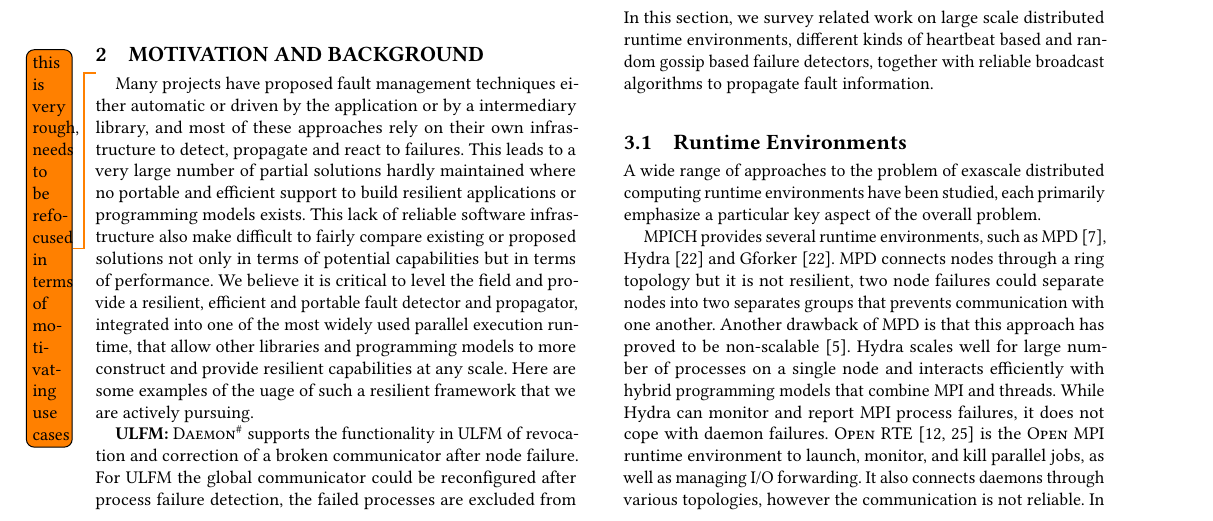
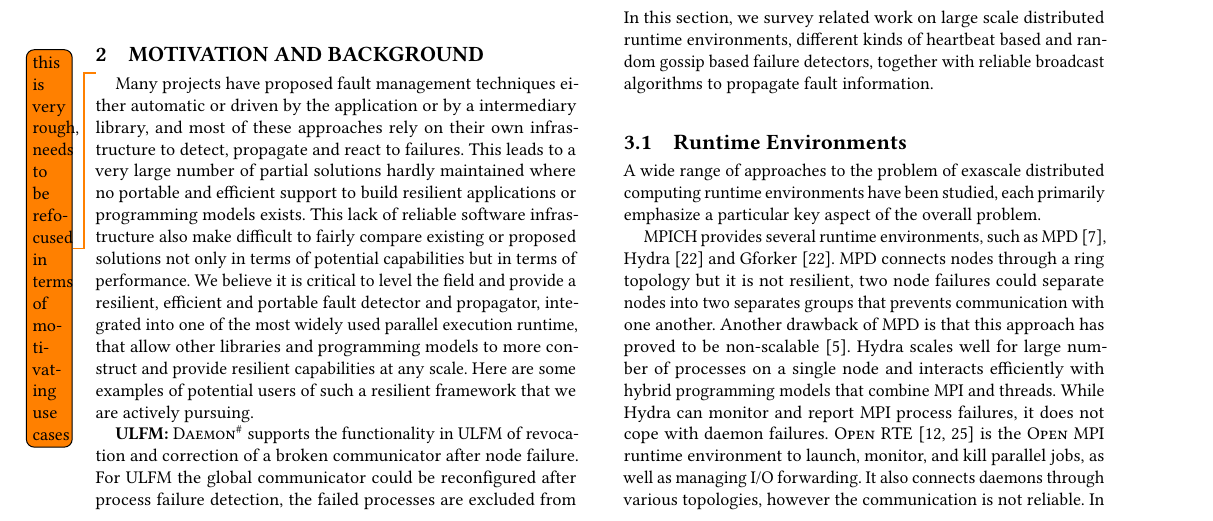
Before and after one commit to dong0321/paco_ft, a LaTeX paper (eurompi19-prrte-detector.tex): part of page 2 of 11, cut so that both start at the same text. Compiled offline with pdfLaTeX.

Commit message:
Update on Overleaf.

```diff
--- a/eurompi19-prrte-detector.tex
+++ b/eurompi19-prrte-detector.tex
@@ -295,7 +295,7 @@ trade-off on the general to specific scale.
 \section{Motivation and Background}\label{sec:motivation}
 \todo{this is very rough, needs to be refocused in terms of motivating use cases}
 
-Many projects have proposed fault management techniques either automatic or driven by the application or by a intermediary library, and most of these approaches rely on their own infrastructure to detect, propagate and react to failures. This leads to a very large number of partial solutions hardly maintained where no portable and efficient support to build resilient applications or programming models exists. This lack of reliable software infrastructure also make difficult to fairly compare existing or proposed solutions not only in terms of potential capabilities but in terms of performance. We believe it is critical to level the field and provide a resilient, efficient and portable fault detector and propagator, integrated into one of the most widely used parallel execution runtime, that allow other libraries and programming models to more construct and provide resilient capabilities at any scale. Here are some examples of the uage of such a resilient framework that we are actively pursuing.
+Many projects have proposed fault management techniques either automatic or driven by the application or by a intermediary library, and most of these approaches rely on their own infrastructure to detect, propagate and react to failures. This leads to a very large number of partial solutions hardly maintained where no portable and efficient support to build resilient applications or programming models exists. This lack of reliable software infrastructure also make difficult to fairly compare existing or proposed solutions not only in terms of potential capabilities but in terms of performance. We believe it is critical to level the field and provide a resilient, efficient and portable fault detector and propagator, integrated into one of the most widely used parallel execution runtime, that allow other libraries and programming models to more construct and provide resilient capabilities at any scale. Here are some examples of potential users of such a resilient framework that we are actively pursuing.
 
 \textbf{\ulfm:} \ourwork supports the functionality in \ulfm of revocation and correction of a broken communicator after node failure. For \ulfm the global communicator could be reconfigured after process failure detection, the failed processes are excluded from the global communicator using the \mpifunc{Comm_shrink} and are re-spawned using the \mpi function \mpifunc{Comm_spawn}, but the job will be aborted with node failure. However, using \ourwork instead of \ompi runtime the job doesn't need to be terminated after node failure. And with \ourwork's notification \mpi application can get the consensus knowledge of failure, then application can use the recovery functions (Shrink, Respawn) provided by \ulfm to build new communicator without the failed processes but with those newly spawned ones.
 \todo{add SHMEM, REINIT; thinking about moving this part as 2. Motivation}
```
